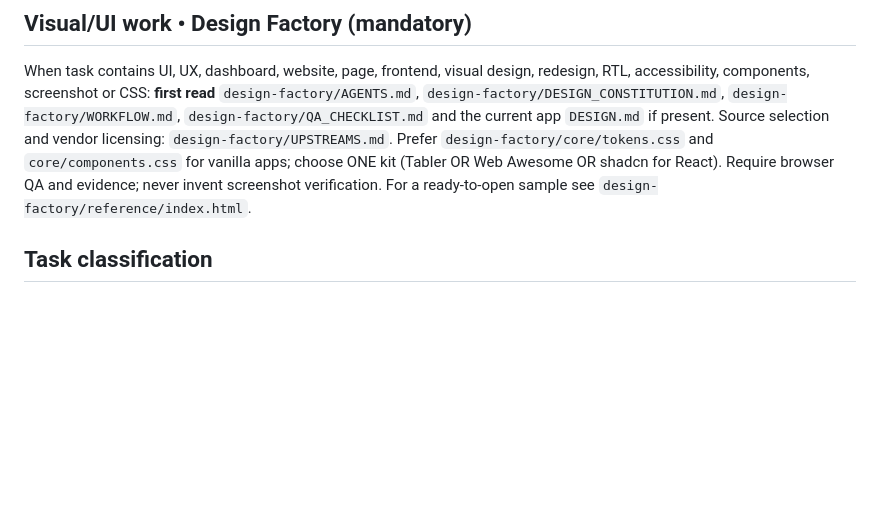
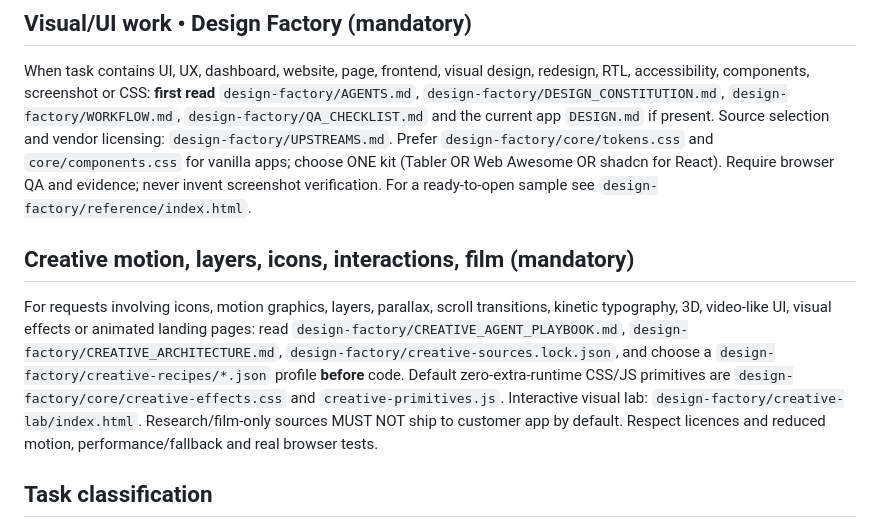
Before and after one commit to coolman1984/Apps-Factory, a Markdown page: AGENTS.md, the part around the change. Drawn GitHub-style; blank space fills up the shorter version.

Commit message:
docs(creative): integrate motion/layers pipeline into AGENTS.md

```diff
--- a/AGENTS.md
+++ b/AGENTS.md
@@ -9,6 +9,9 @@
 
 ## Visual/UI work • Design Factory (mandatory)
 When task contains UI, UX, dashboard, website, page, frontend, visual design, redesign, RTL, accessibility, components, screenshot or CSS: **first read** `design-factory/AGENTS.md`, `design-factory/DESIGN_CONSTITUTION.md`, `design-factory/WORKFLOW.md`, `design-factory/QA_CHECKLIST.md` and the current app `DESIGN.md` if present. Source selection and vendor licensing: `design-factory/UPSTREAMS.md`. Prefer `design-factory/core/tokens.css` and `core/components.css` for vanilla apps; choose ONE kit (Tabler OR Web Awesome OR shadcn for React). Require browser QA and evidence; never invent screenshot verification. For a ready-to-open sample see `design-factory/reference/index.html`.
+
+## Creative motion, layers, icons, interactions, film (mandatory)
+For requests involving icons, motion graphics, layers, parallax, scroll transitions, kinetic typography, 3D, video-like UI, visual effects or animated landing pages: read `design-factory/CREATIVE_AGENT_PLAYBOOK.md`, `design-factory/CREATIVE_ARCHITECTURE.md`, `design-factory/creative-sources.lock.json`, and choose a `design-factory/creative-recipes/*.json` profile **before** code. Default zero-extra-runtime CSS/JS primitives are `design-factory/core/creative-effects.css` and `creative-primitives.js`. Interactive visual lab: `design-factory/creative-lab/index.html`. Research/film-only sources MUST NOT ship to customer app by default. Respect licences and reduced motion, performance/fallback and real browser tests.
 
 ## Task classification
 - **New product:** perform cited market research, jurisdiction/customer/risk discovery, define the single paid core journey and cut deferred features; get owner approval for business assumptions that materially change price, liability or sensitive-data handling.
```
